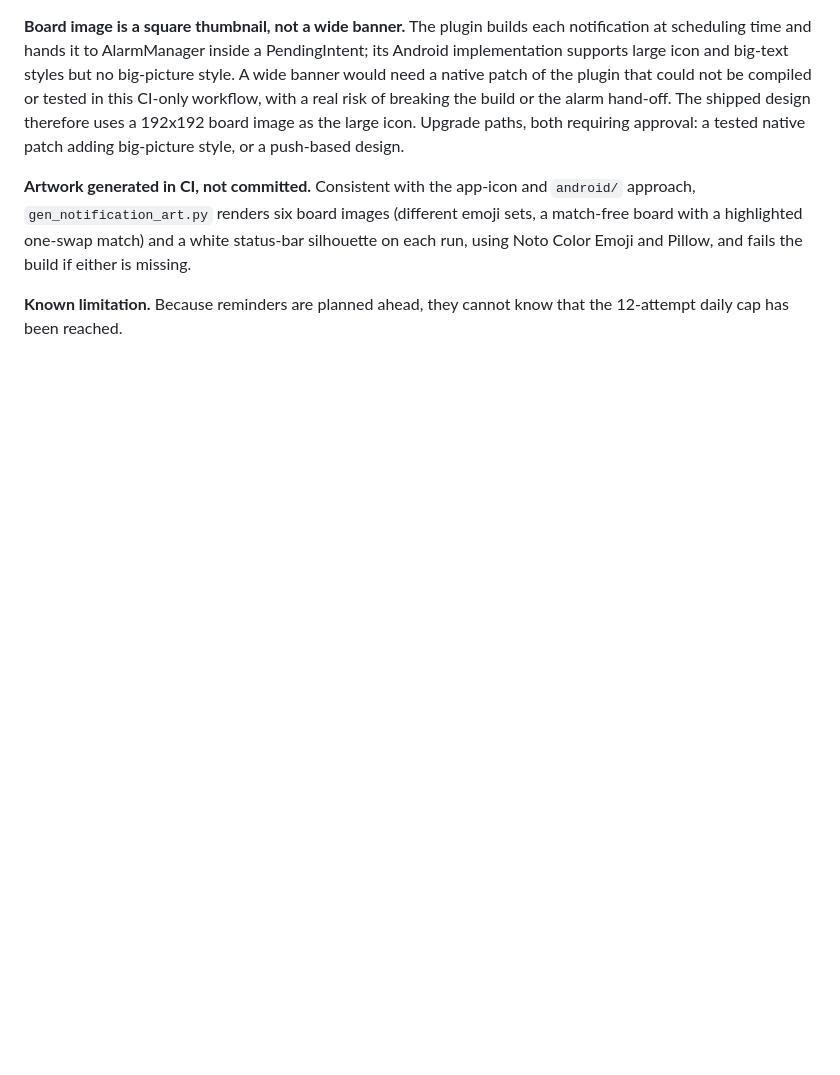
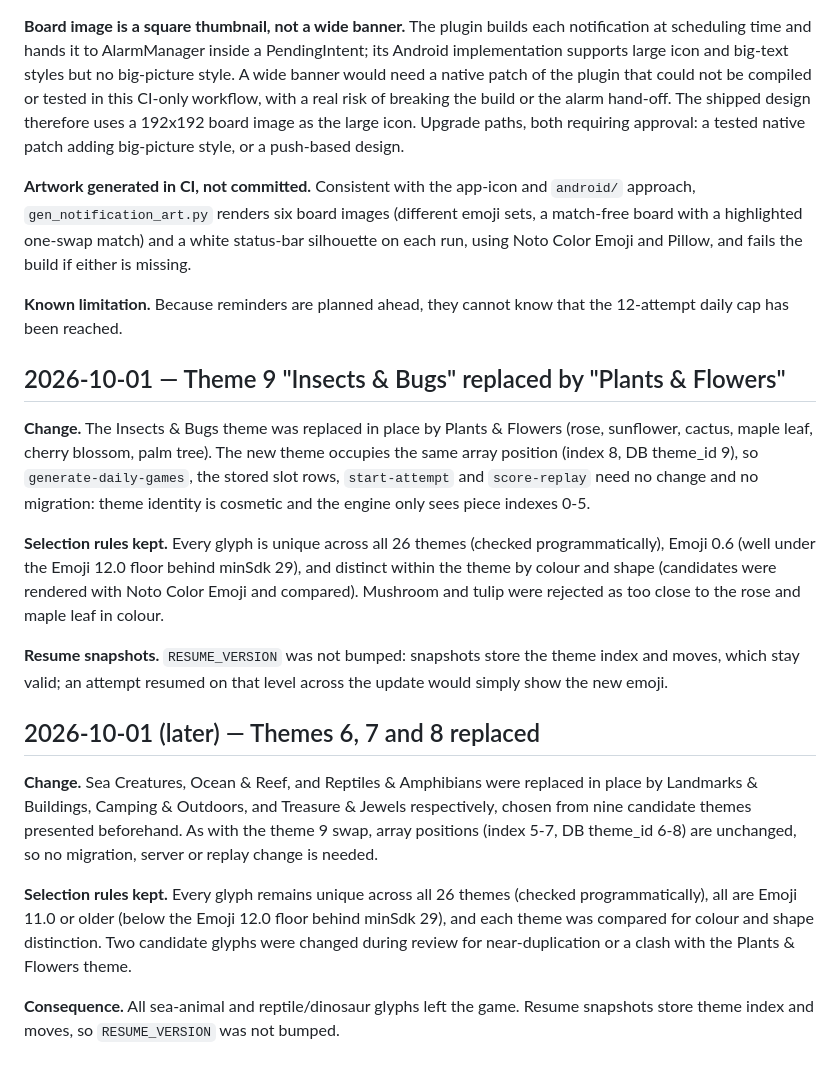
Before and after one commit to g-c-3/silver-doodle, a Markdown page: docs/DECISIONS.md, the part around the change. Drawn GitHub-style; blank space fills up the shorter version.

```diff
--- a/docs/DECISIONS.md
+++ b/docs/DECISIONS.md
@@ -555,3 +555,19 @@ Implementation follows the same "source committed, generated output is not" patt
 **Artwork generated in CI, not committed.** Consistent with the app-icon and `android/` approach, `gen_notification_art.py` renders six board images (different emoji sets, a match-free board with a highlighted one-swap match) and a white status-bar silhouette on each run, using Noto Color Emoji and Pillow, and fails the build if either is missing.
 
 **Known limitation.** Because reminders are planned ahead, they cannot know that the 12-attempt daily cap has been reached.
+
+## 2026-10-01 — Theme 9 "Insects & Bugs" replaced by "Plants & Flowers"
+
+**Change.** The Insects & Bugs theme was replaced in place by Plants & Flowers (rose, sunflower, cactus, maple leaf, cherry blossom, palm tree). The new theme occupies the same array position (index 8, DB theme_id 9), so `generate-daily-games`, the stored slot rows, `start-attempt` and `score-replay` need no change and no migration: theme identity is cosmetic and the engine only sees piece indexes 0-5.
+
+**Selection rules kept.** Every glyph is unique across all 26 themes (checked programmatically), Emoji 0.6 (well under the Emoji 12.0 floor behind minSdk 29), and distinct within the theme by colour and shape (candidates were rendered with Noto Color Emoji and compared). Mushroom and tulip were rejected as too close to the rose and maple leaf in colour.
+
+**Resume snapshots.** `RESUME_VERSION` was not bumped: snapshots store the theme index and moves, which stay valid; an attempt resumed on that level across the update would simply show the new emoji.
+
+## 2026-10-01 (later) — Themes 6, 7 and 8 replaced
+
+**Change.** Sea Creatures, Ocean & Reef, and Reptiles & Amphibians were replaced in place by Landmarks & Buildings, Camping & Outdoors, and Treasure & Jewels respectively, chosen from nine candidate themes presented beforehand. As with the theme 9 swap, array positions (index 5-7, DB theme_id 6-8) are unchanged, so no migration, server or replay change is needed.
+
+**Selection rules kept.** Every glyph remains unique across all 26 themes (checked programmatically), all are Emoji 11.0 or older (below the Emoji 12.0 floor behind minSdk 29), and each theme was compared for colour and shape distinction. Two candidate glyphs were changed during review for near-duplication or a clash with the Plants & Flowers theme.
+
+**Consequence.** All sea-animal and reptile/dinosaur glyphs left the game. Resume snapshots store theme index and moves, so `RESUME_VERSION` was not bumped.
```
Also changed, not shown: docs/ARCHITECTURE.md (+4 -4 lines), docs/SESSIONS.md (+4 -0 lines).
